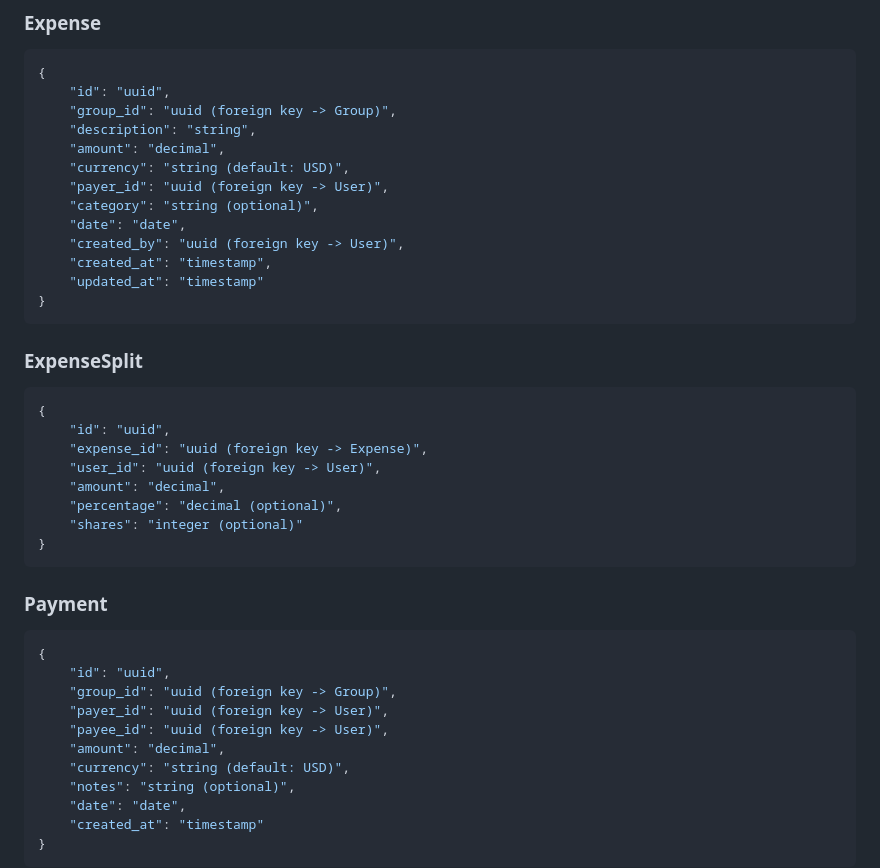
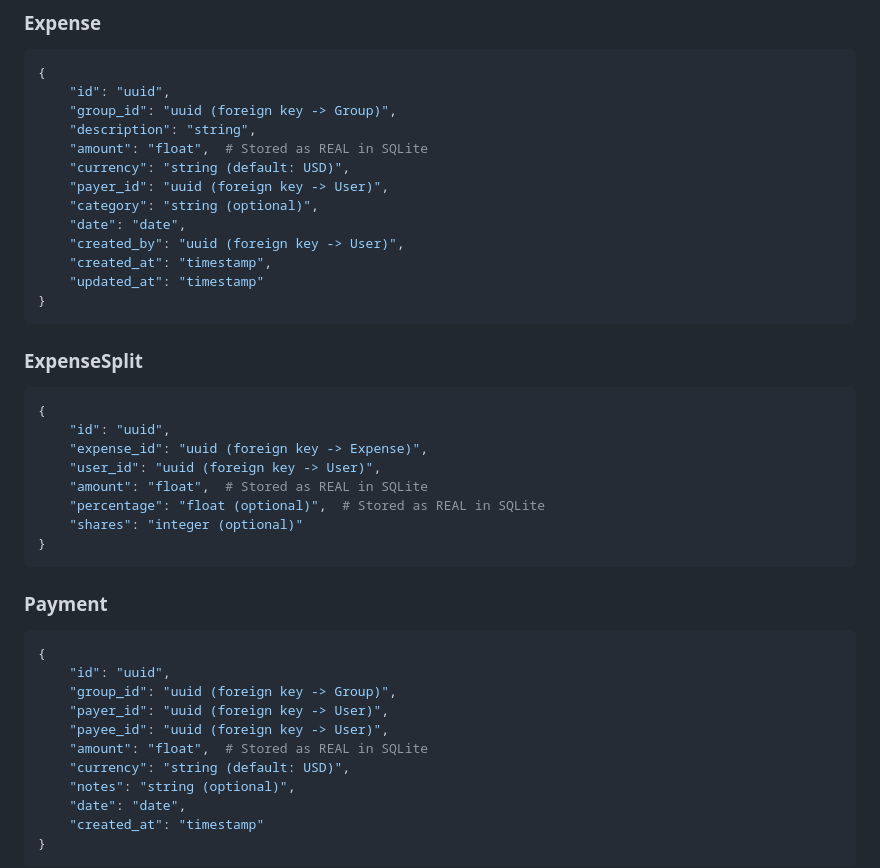
Before and after one commit to emily-flambe/splitdumb, a Markdown page: SPEC.md, the part around the change. Drawn GitHub-style.

````diff
--- a/SPEC.md
+++ b/SPEC.md
@@ -130,7 +130,7 @@ SplitDumb is a web application that replicates the basic functionality of Splitw
     "id": "uuid",
     "group_id": "uuid (foreign key -> Group)",
     "description": "string",
-    "amount": "decimal",
+    "amount": "float",  # Stored as REAL in SQLite
     "currency": "string (default: USD)",
     "payer_id": "uuid (foreign key -> User)",
     "category": "string (optional)",
@@ -147,8 +147,8 @@ SplitDumb is a web application that replicates the basic functionality of Splitw
     "id": "uuid",
     "expense_id": "uuid (foreign key -> Expense)",
     "user_id": "uuid (foreign key -> User)",
-    "amount": "decimal",
-    "percentage": "decimal (optional)",
+    "amount": "float",  # Stored as REAL in SQLite
+    "percentage": "float (optional)",  # Stored as REAL in SQLite
     "shares": "integer (optional)"
 }
 ```
@@ -160,7 +160,7 @@ SplitDumb is a web application that replicates the basic functionality of Splitw
     "group_id": "uuid (foreign key -> Group)",
     "payer_id": "uuid (foreign key -> User)",
     "payee_id": "uuid (foreign key -> User)",
-    "amount": "decimal",
+    "amount": "float",  # Stored as REAL in SQLite
     "currency": "string (default: USD)",
     "notes": "string (optional)",
     "date": "date",
````
Also changed, not shown: DATABASE.md (+2 -0 lines).
